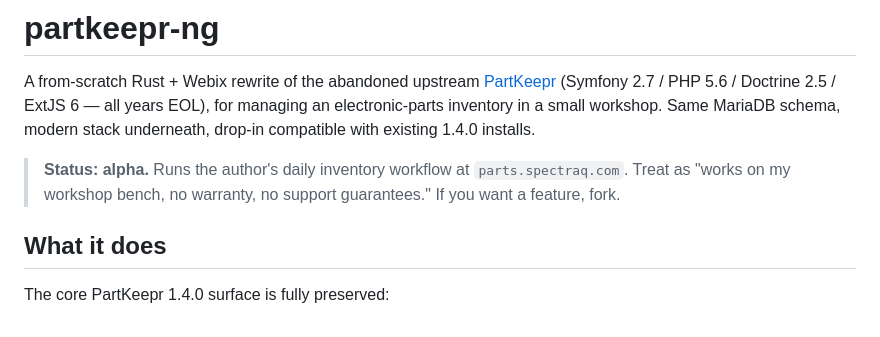
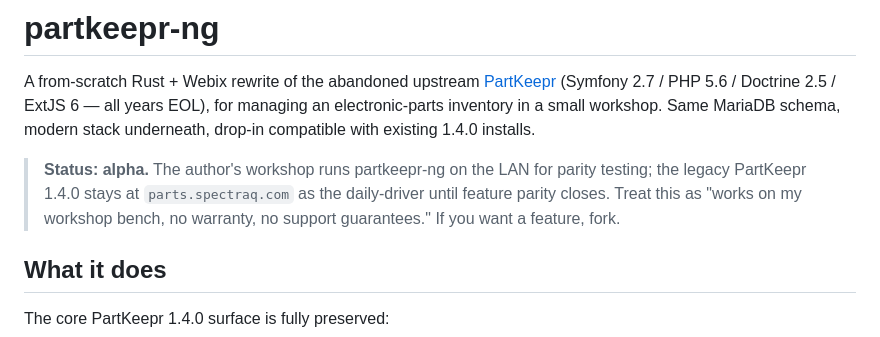
Before and after one commit to CaptFrito/partkeepr-ng, a Markdown page: README.md, the part around the change. Rendered like a GitHub page.

Commit message:
README: tighten Status line — partkeepr-ng on LAN, legacy 1.4.0 at the legacy install
Old line implied partkeepr-ng was running production at
the legacy install, but that host still serves the legacy PartKeepr
1.4.0 install. partkeepr-ng currently runs at the workshop install URL
on the workshop LAN as a parity-testing footing. Pre-publication
drift fix; accurate today and after the eventual cutover too.

```diff
--- a/README.md
+++ b/README.md
@@ -6,9 +6,11 @@ A from-scratch Rust + Webix rewrite of the abandoned upstream
 inventory in a small workshop. Same MariaDB schema, modern stack
 underneath, drop-in compatible with existing 1.4.0 installs.
 
-> **Status: alpha.** Runs the author's daily inventory workflow at
-> `parts.spectraq.com`. Treat as "works on my workshop bench, no
-> warranty, no support guarantees." If you want a feature, fork.
+> **Status: alpha.** The author's workshop runs partkeepr-ng on the
+> LAN for parity testing; the legacy PartKeepr 1.4.0 stays at
+> `parts.spectraq.com` as the daily-driver until feature parity
+> closes. Treat this as "works on my workshop bench, no warranty,
+> no support guarantees." If you want a feature, fork.
 
 ## What it does
 
```
